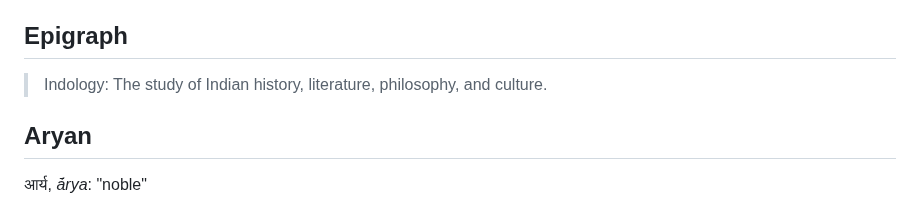
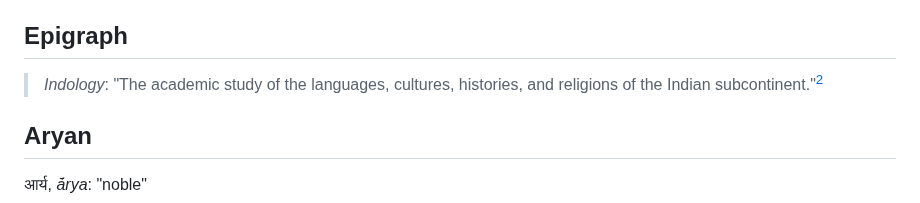
Before and after one commit to Institute-for-ReWriting-World-History/the1854project, a Markdown page: README.md, the part around the change. Drawn GitHub-style.

```diff
--- a/README.md
+++ b/README.md
@@ -80,7 +80,7 @@ Each chapter begins with a transcription of the word in question the original sc
 
 ## Epigraph
 
->Indology: The study of Indian history, literature, philosophy, and culture.
+>*Indology*: "The academic study of the languages, cultures, histories, and religions of the Indian subcontinent."[^2]
 
 ## Aryan
 आर्य, *ā́rya*: "noble"
```
